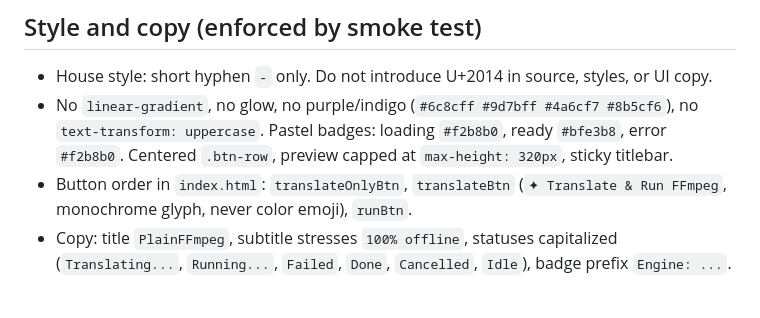
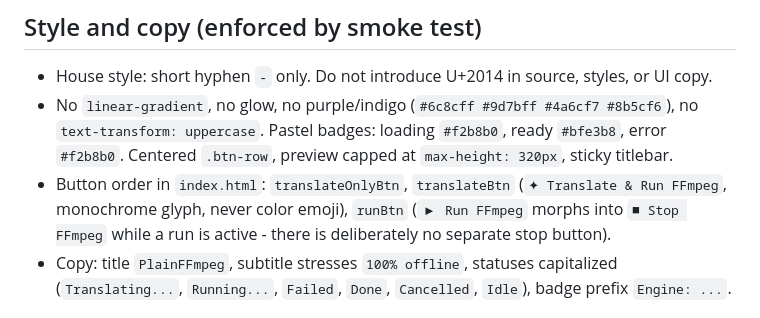
Before and after one commit to ozpere/plainffmpeg, a Markdown page: AGENTS.md, the part around the change. Drawn GitHub-style.

Commit message:
Document Run-to-Stop morph (no separate stop button)

```diff
--- a/AGENTS.md
+++ b/AGENTS.md
@@ -98,7 +98,7 @@ Order is fixed in `runTranslationPipeline`:
 
 - House style: short hyphen `-` only. Do not introduce U+2014 in source, styles, or UI copy.
 - No `linear-gradient`, no glow, no purple/indigo (`#6c8cff #9d7bff #4a6cf7 #8b5cf6`), no `text-transform: uppercase`. Pastel badges: loading `#f2b8b0`, ready `#bfe3b8`, error `#f2b8b0`. Centered `.btn-row`, preview capped at `max-height: 320px`, sticky titlebar.
-- Button order in `index.html`: `translateOnlyBtn`, `translateBtn` (`✦ Translate & Run FFmpeg`, monochrome glyph, never color emoji), `runBtn`.
+- Button order in `index.html`: `translateOnlyBtn`, `translateBtn` (`✦ Translate & Run FFmpeg`, monochrome glyph, never color emoji), `runBtn` (`▶ Run FFmpeg` morphs into `■ Stop FFmpeg` while a run is active - there is deliberately no separate stop button).
 - Copy: title `PlainFFmpeg`, subtitle stresses `100% offline`, statuses capitalized (`Translating...`, `Running...`, `Failed`, `Done`, `Cancelled`, `Idle`), badge prefix `Engine: ...`.
 
 ## Windows and install quirks
```
